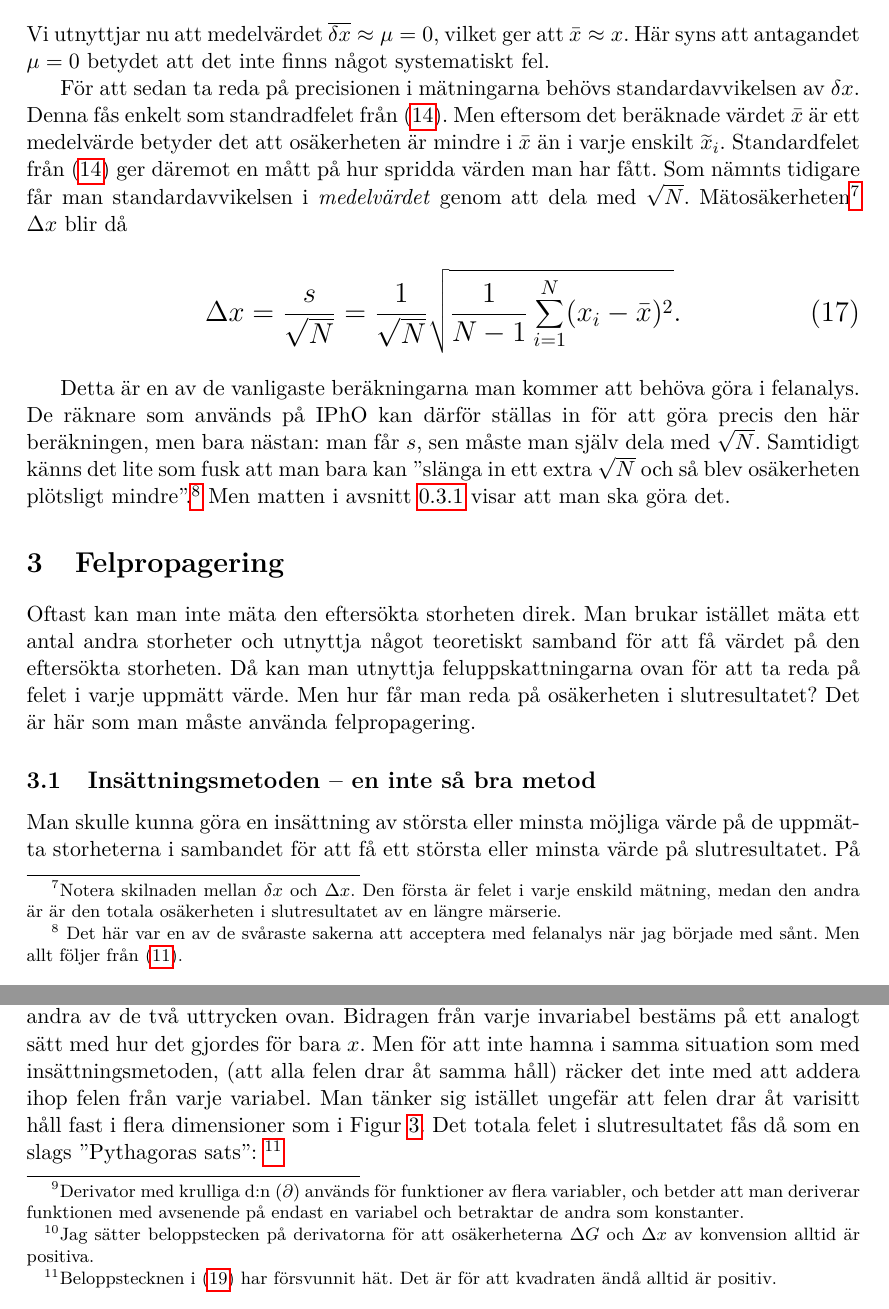
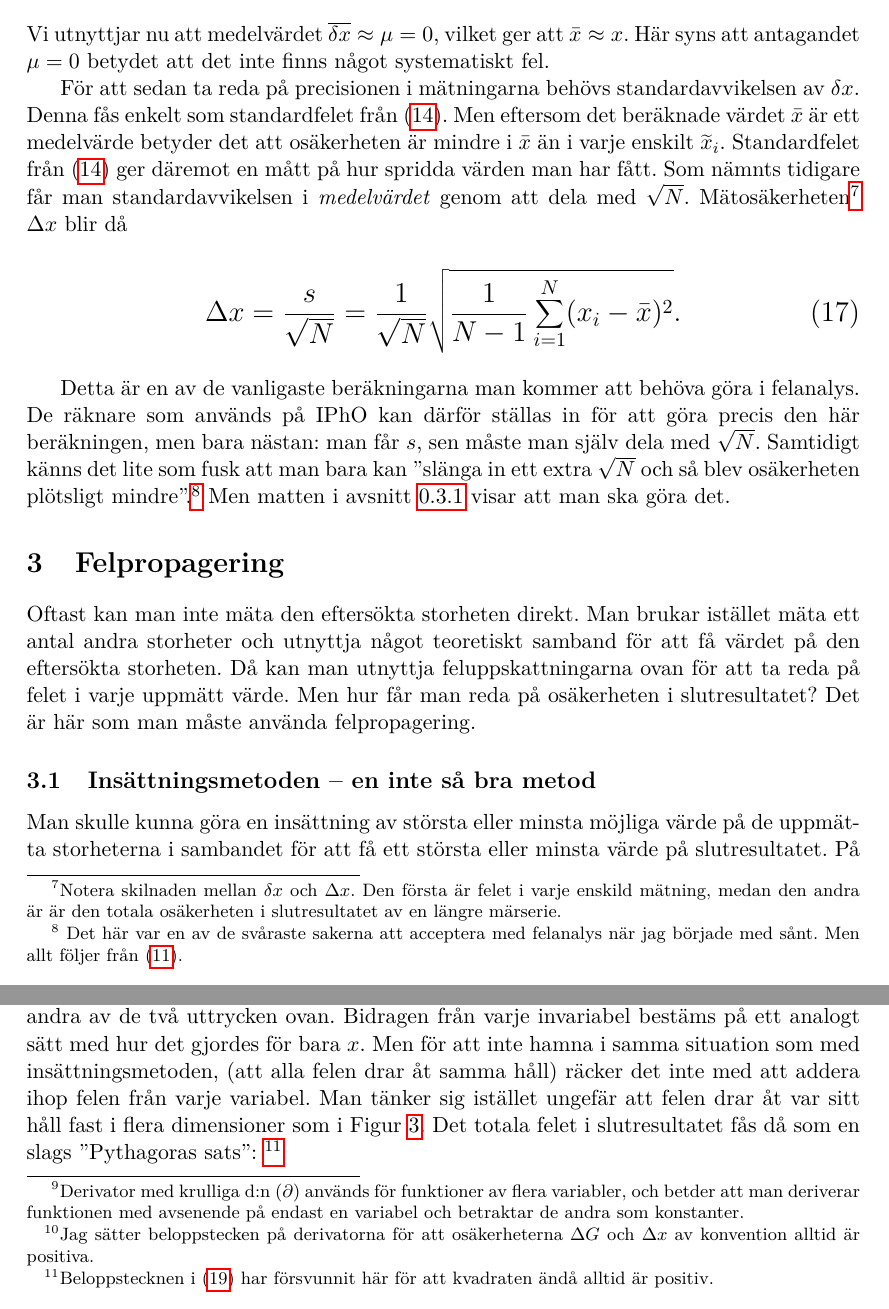
Before and after one commit to andsunds/Fysikpris, a LaTeX document (experimentguide/experimentguide.tex): two parts of pages 11 and 12 of 23, joined at a grey line, cut so that both start at the same text. The pictures show the PDF file experimentguide/experimentguide.pdf that the author committed with the source.

Commit message:
Rättade stavfel

```diff
--- a/experimentguide/experimentguide.tex
+++ b/experimentguide/experimentguide.tex
@@ -576,7 +576,7 @@ Här syns att antagandet $\mu=0$ betydet att det inte finns något
 systematiskt fel.
 
 För att sedan ta reda på precisionen i mätningarna behövs
-standardavvikelsen av $\delta{x}$. Denna fås enkelt som standradfelet
+standardavvikelsen av $\delta{x}$. Denna fås enkelt som standardfelet
 från \eqref{eq:std_approx}. Men eftersom det beräknade värdet
 $\bar{x}$ är ett medelvärde betyder det att osäkerheten är mindre i
 $\bar{x}$ än i varje enskilt $\widetilde{x}_i$. Standardfelet från
@@ -609,7 +609,7 @@ avsnitt~\ref{sec:satser} visar att man ska göra det.
 
 
 \section{Felpropagering}
-Oftast kan man inte mäta den eftersökta storheten direk. Man brukar
+Oftast kan man inte mäta den eftersökta storheten direkt. Man brukar
 istället mäta ett antal andra storheter och utnyttja något teoretiskt
 samband för att få värdet på den eftersökta storheten. Då kan man
 utnyttja feluppskattningarna ovan för att ta reda på felet i varje
@@ -664,7 +664,7 @@ $\Delta{y}=\Delta{z}=0$. Då ger en linjärapproximation att
   avsenende på endast en variabel och betraktar de andra som
   konstanter.}
 \footnote{Jag sätter beloppstecken på derivatorna för att
-  osäkerheterna $\Delta{G}$ och $\Delta{x}$ av konvension alltid är
+  osäkerheterna $\Delta{G}$ och $\Delta{x}$ av konvention alltid är
   positiva.}
 \begin{equation}\label{eq:error_one_variable}
 \frac{\Delta{G}}{\Delta{x}} \approx \abs{ \pdv{G}{x} }
@@ -692,11 +692,11 @@ $x$.
 Men för att inte hamna i samma situation som med insättningsmetoden,
 (att alla felen drar åt samma håll) räcker det inte med att addera
 ihop felen från varje variabel.
-Man tänker sig istället ungefär att felen drar åt varisitt håll fast i
+Man tänker sig istället ungefär att felen drar åt var sitt håll fast i
 flera dimensioner som i \figref{fig:3D}. Det totala felet i
 slutresultatet fås då som en slags ''Pythagoras sats'':
 \footnote{Beloppstecknen i \eqref{eq:error_one_variable} har
-  försvunnit hät. Det är för att kvadraten ändå alltid är positiv. }
+  försvunnit här för att kvadraten ändå alltid är positiv. }
 
 \Large
 \begin{equation}\label{eq:error_main}
```
Also changed, not shown: experimentguide/experimentguide.pdf, experimentguide/experimentguide.tex (16 more changed lines).
